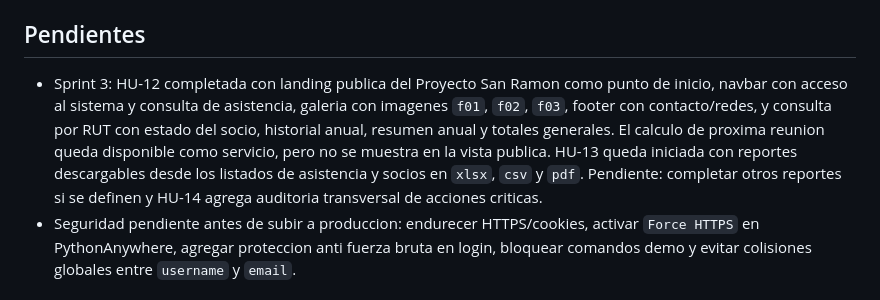
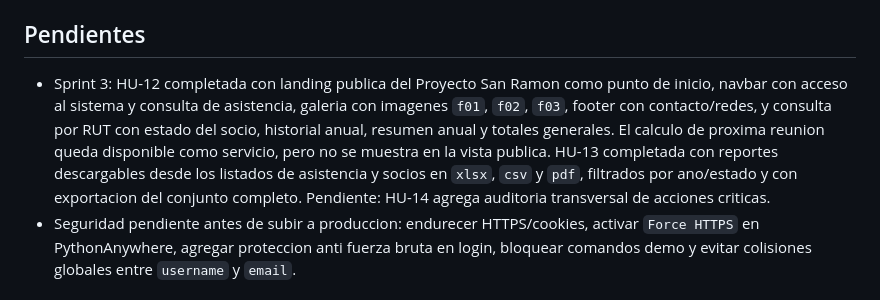
Before and after one commit to alejandrossm/sanramon, a Markdown page: MEMORIA.md, the part around the change. Drawn GitHub-style.

Commit message:
Cerrar HU-13 reportes de asistencia

```diff
--- a/MEMORIA.md
+++ b/MEMORIA.md
@@ -27,7 +27,7 @@ Archivo para registrar detalles importantes que conviene conservar entre sesione
 
 ## Pendientes
 
-- Sprint 3: HU-12 completada con landing publica del Proyecto San Ramon como punto de inicio, navbar con acceso al sistema y consulta de asistencia, galeria con imagenes `f01`, `f02`, `f03`, footer con contacto/redes, y consulta por RUT con estado del socio, historial anual, resumen anual y totales generales. El calculo de proxima reunion queda disponible como servicio, pero no se muestra en la vista publica. HU-13 queda iniciada con reportes descargables desde los listados de asistencia y socios en `xlsx`, `csv` y `pdf`. Pendiente: completar otros reportes si se definen y HU-14 agrega auditoria transversal de acciones criticas.
+- Sprint 3: HU-12 completada con landing publica del Proyecto San Ramon como punto de inicio, navbar con acceso al sistema y consulta de asistencia, galeria con imagenes `f01`, `f02`, `f03`, footer con contacto/redes, y consulta por RUT con estado del socio, historial anual, resumen anual y totales generales. El calculo de proxima reunion queda disponible como servicio, pero no se muestra en la vista publica. HU-13 completada con reportes descargables desde los listados de asistencia y socios en `xlsx`, `csv` y `pdf`, filtrados por ano/estado y con exportacion del conjunto completo. Pendiente: HU-14 agrega auditoria transversal de acciones criticas.
 - Seguridad pendiente antes de subir a produccion: endurecer HTTPS/cookies, activar `Force HTTPS` en PythonAnywhere, agregar proteccion anti fuerza bruta en login, bloquear comandos demo y evitar colisiones globales entre `username` y `email`.
 
 ## Despliegue PythonAnywhere
```
Also changed, not shown: docs/SPRINT_3_REUNIONES_REPORTES.md (+2 -2 lines), docs/TODOS_USUARIOS_SOCIOS.md (+1 -1 lines).
